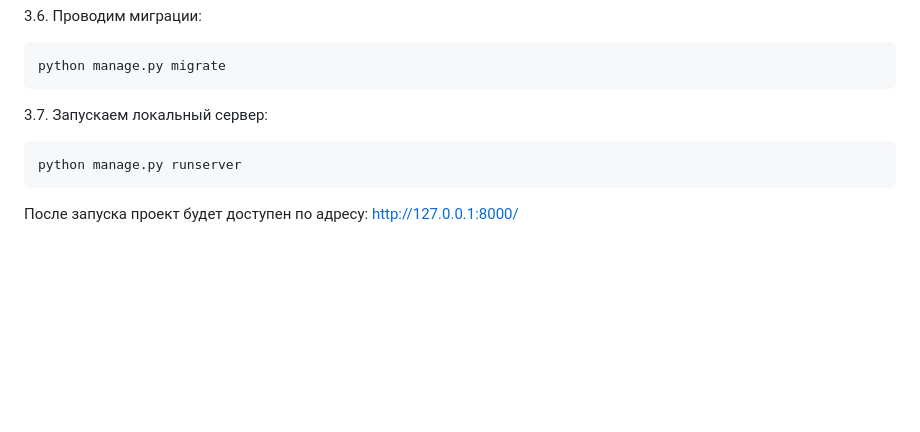
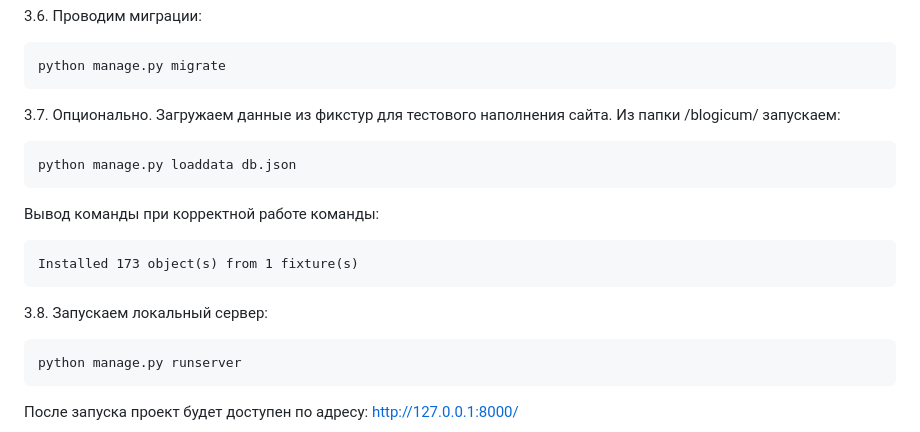
Before and after one commit to d1g-1t/simple_django_blog, a Markdown page: README.md, the part around the change. Drawn GitHub-style; blank space fills up the shorter version.

````diff
--- a/README.md
+++ b/README.md
@@ -50,7 +50,15 @@ pip install -r requirements.txt
 ```
 python manage.py migrate
 ```
-3.7. Запускаем локальный сервер:
+3.7. Опционально. Загружаем данные из фикстур для тестового наполнения сайта. Из папки /blogicum/ запускаем:
+```
+python manage.py loaddata db.json
+```
+Вывод команды при корректной работе команды:
+```
+Installed 173 object(s) from 1 fixture(s)
+```
+3.8. Запускаем локальный сервер:
 ```
 python manage.py runserver
 ```
````
